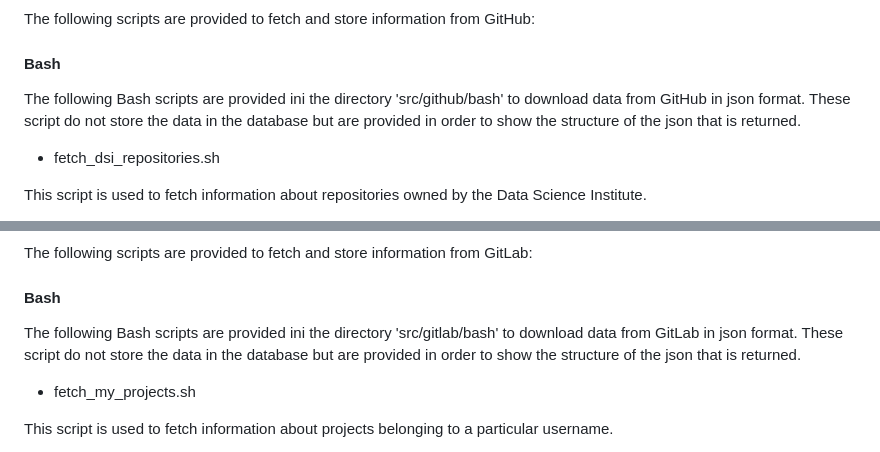
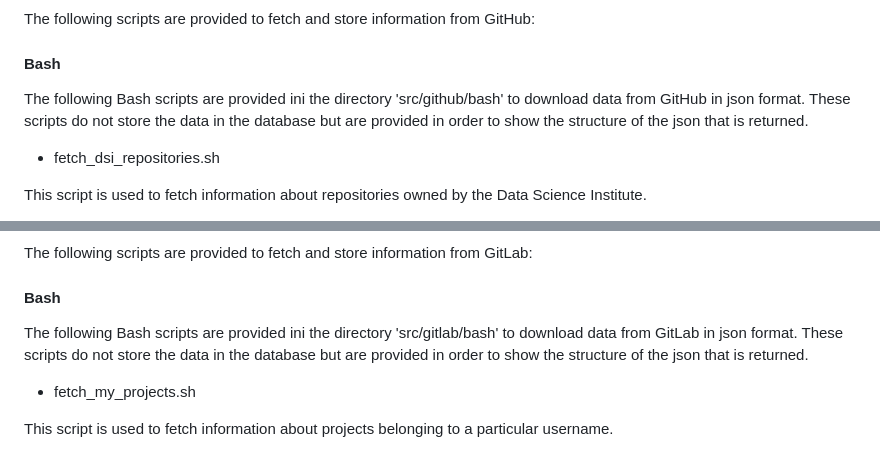
Before and after one commit to UW-Madison-DSI/Open-Source-Exploration, a Markdown page: README.md, 2 parts joined by grey strips. GitHub-like rendering.

Commit message:
Fixed grammar in README.md

```diff
--- a/README.md
+++ b/README.md
@@ -51,7 +51,7 @@ The following scripts are provided to fetch and store information from GitHub:
 
 #### Bash
 
-The following Bash scripts are provided ini the directory 'src/github/bash' to download data from GitHub in json format.  These script do not store the data in the database but are provided in order to show the structure of the json that is returned.
+The following Bash scripts are provided ini the directory 'src/github/bash' to download data from GitHub in json format.  These scripts do not store the data in the database but are provided in order to show the structure of the json that is returned.
 
 - fetch_dsi_repositories.sh
 
@@ -103,7 +103,7 @@ The following scripts are provided to fetch and store information from GitLab:
 
 #### Bash
 
-The following Bash scripts are provided ini the directory 'src/gitlab/bash' to download data from GitLab in json format.  These script do not store the data in the database but are provided in order to show the structure of the json that is returned.
+The following Bash scripts are provided ini the directory 'src/gitlab/bash' to download data from GitLab in json format.  These scripts do not store the data in the database but are provided in order to show the structure of the json that is returned.
 
 - fetch_my_projects.sh
 
```
